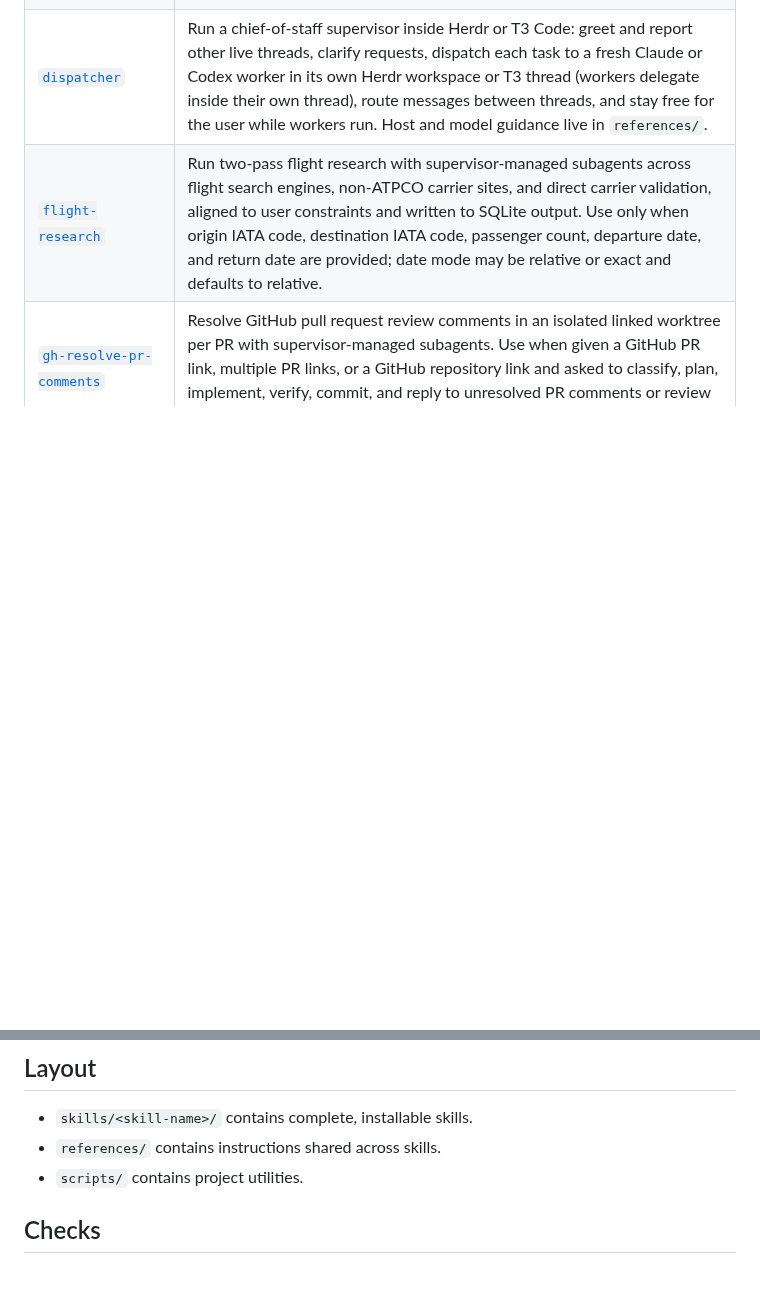
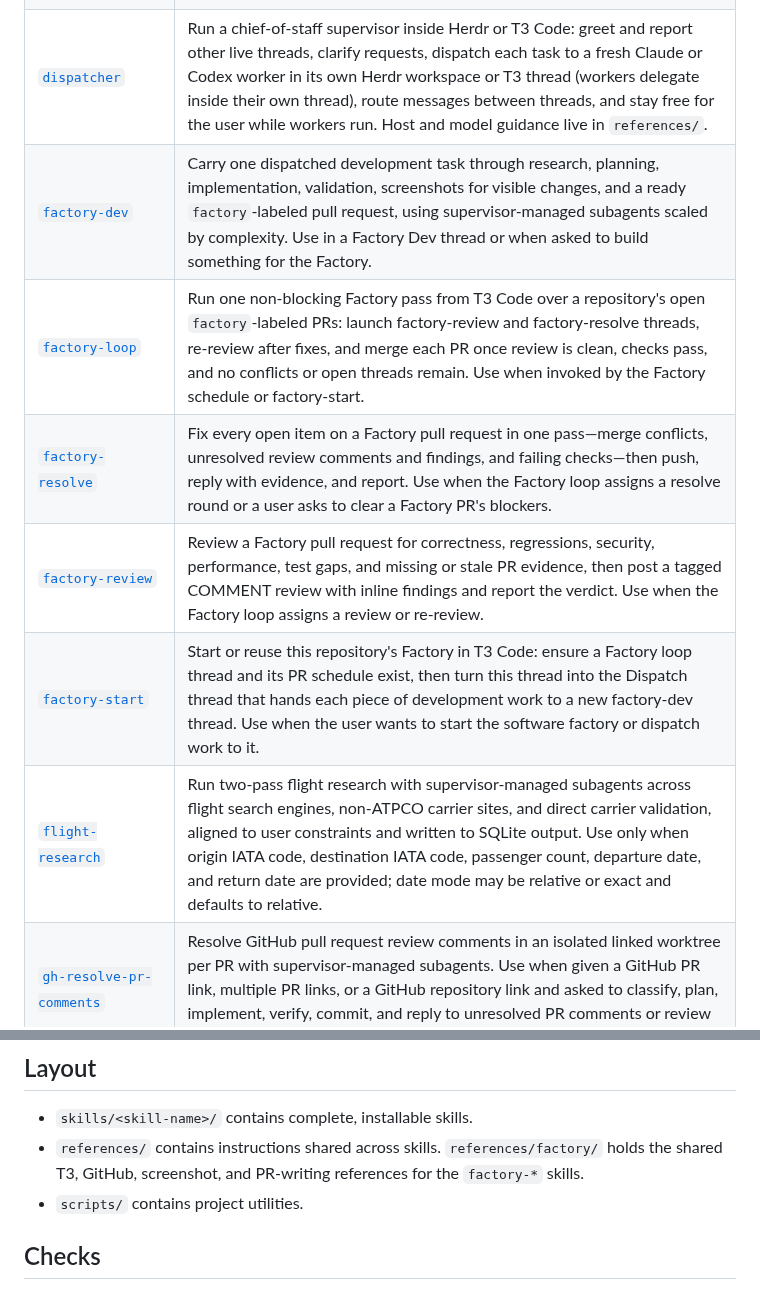
Before and after one commit to sgolovine/agent-skills, a Markdown page: README.md, 2 parts joined by grey strips. Rendered like a GitHub page; blank space fills up the shorter version.

Commit message:
docs: list Factory skills in the README
Co-Authored-By: Claude Opus 5.5 (1M context) <noreply@anthropic.com>

```diff
--- a/README.md
+++ b/README.md
@@ -28,6 +28,11 @@ npx @sunnygg/distributor sync
 | [`coordinate`](skills/coordinate/SKILL.md)                                       | Coordinate with other agents working in the same repository, agree on ownership and shared changes, and commit and push coherent checkpoints throughout the task.                                                                                                                                                                                                                                                                       |
 | [`create-commit`](skills/create-commit/SKILL.md)                                 | Create intentional Git commits from local changes using the Conventional Commits 1.0.0 format. Use when the user asks Codex to commit work, make a git commit, stage changes, prepare a commit message, split local changes into commits, or ensure commit messages follow Conventional Commits.                                                                                                                                        |
 | [`dispatcher`](skills/dispatcher/SKILL.md)                                       | Run a chief-of-staff supervisor inside Herdr or T3 Code: greet and report other live threads, clarify requests, dispatch each task to a fresh Claude or Codex worker in its own Herdr workspace or T3 thread (workers delegate inside their own thread), route messages between threads, and stay free for the user while workers run. Host and model guidance live in `references/`.                                                   |
+| [`factory-dev`](skills/factory-dev/SKILL.md)                                     | Carry one dispatched development task through research, planning, implementation, validation, screenshots for visible changes, and a ready `factory`-labeled pull request, using supervisor-managed subagents scaled by complexity. Use in a Factory Dev thread or when asked to build something for the Factory.                                                                                                                       |
+| [`factory-loop`](skills/factory-loop/SKILL.md)                                   | Run one non-blocking Factory pass from T3 Code over a repository's open `factory`-labeled PRs: launch factory-review and factory-resolve threads, re-review after fixes, and merge each PR once review is clean, checks pass, and no conflicts or open threads remain. Use when invoked by the Factory schedule or factory-start.                                                                                                       |
+| [`factory-resolve`](skills/factory-resolve/SKILL.md)                             | Fix every open item on a Factory pull request in one pass—merge conflicts, unresolved review comments and findings, and failing checks—then push, reply with evidence, and report. Use when the Factory loop assigns a resolve round or a user asks to clear a Factory PR's blockers.                                                                                                                                                   |
+| [`factory-review`](skills/factory-review/SKILL.md)                               | Review a Factory pull request for correctness, regressions, security, performance, test gaps, and missing or stale PR evidence, then post a tagged COMMENT review with inline findings and report the verdict. Use when the Factory loop assigns a review or re-review.                                                                                                                                                                 |
+| [`factory-start`](skills/factory-start/SKILL.md)                                 | Start or reuse this repository's Factory in T3 Code: ensure a Factory loop thread and its PR schedule exist, then turn this thread into the Dispatch thread that hands each piece of development work to a new factory-dev thread. Use when the user wants to start the software factory or dispatch work to it.                                                                                                                        |
 | [`flight-research`](skills/flight-research/SKILL.md)                             | Run two-pass flight research with supervisor-managed subagents across flight search engines, non-ATPCO carrier sites, and direct carrier validation, aligned to user constraints and written to SQLite output. Use only when origin IATA code, destination IATA code, passenger count, departure date, and return date are provided; date mode may be relative or exact and defaults to relative.                                       |
 | [`gh-resolve-pr-comments`](skills/gh-resolve-pr-comments/SKILL.md)               | Resolve GitHub pull request review comments in an isolated linked worktree per PR with supervisor-managed subagents. Use when given a GitHub PR link, multiple PR links, or a GitHub repository link and asked to classify, plan, implement, verify, commit, and reply to unresolved PR comments or review threads.                                                                                                                     |
 | [`github-pr-review`](skills/github-pr-review/SKILL.md)                           | Review a GitHub pull request for correctness, regressions, security, performance, and test gaps using repository context and evidence-backed findings, then post the completed review to GitHub with inline comments for anchored findings. Use when asked to inspect, audit, or code-review a GitHub PR URL, PR number, or the PR associated with the current branch.                                                                  |
@@ -52,7 +57,7 @@ npx @sunnygg/distributor sync
 ## Layout
 
 - `skills/<skill-name>/` contains complete, installable skills.
-- `references/` contains instructions shared across skills.
+- `references/` contains instructions shared across skills. `references/factory/` holds the shared T3, GitHub, screenshot, and PR-writing references for the `factory-*` skills.
 - `scripts/` contains project utilities.
 
 ## Checks
```
